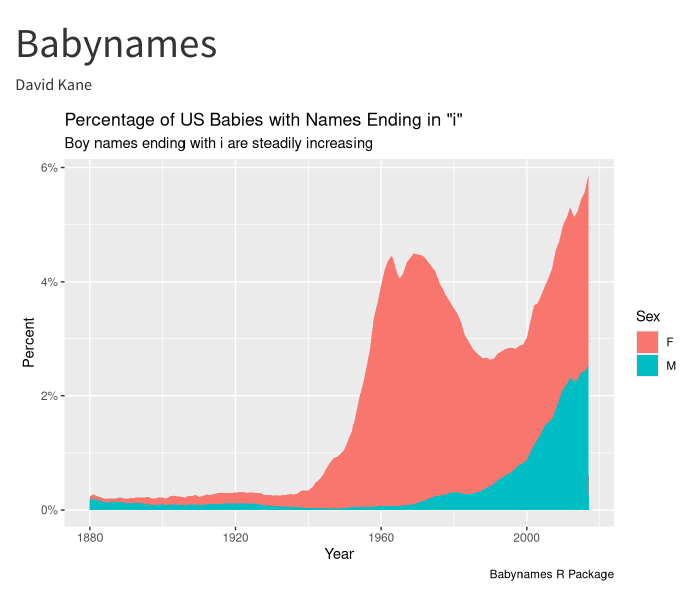
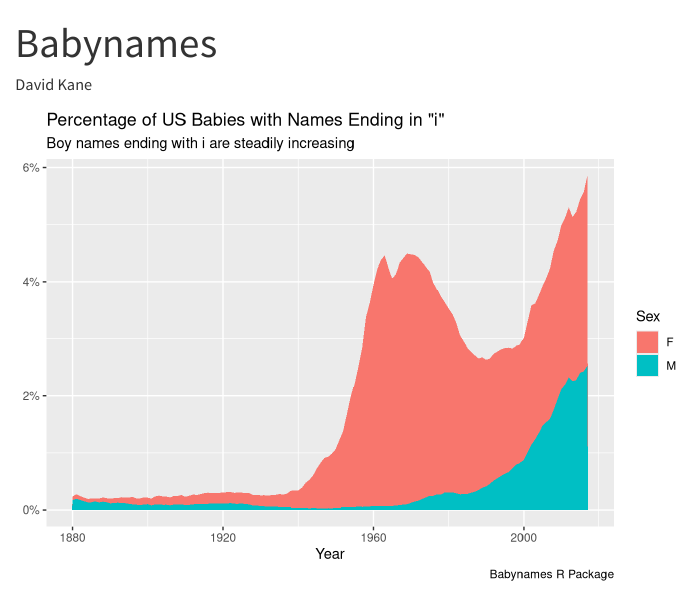
Before and after one commit to Bootcamp-June-2023/class-2023-06-19, a Quarto document (analysis.qmd): the page in a window 1100 px wide, from its top. Rendered offline with R 4.5, knitr and Pandoc in place of Quarto, with nearby package versions.

Commit message:
class is done

````diff
--- a/analysis.qmd
+++ b/analysis.qmd
@@ -27,7 +27,7 @@ x |>
     labs(title = 'Percentage of US Babies with Names Ending in "i"',
          subtitle = "Boy names ending with i are steadily increasing",
          x = "Year",
-         y = "Percent",
+         y = NULL,
          caption = "Babynames R Package",
          fill = "Sex")
 ```
````
Also changed, not shown: analysis.html, 1 other file.
